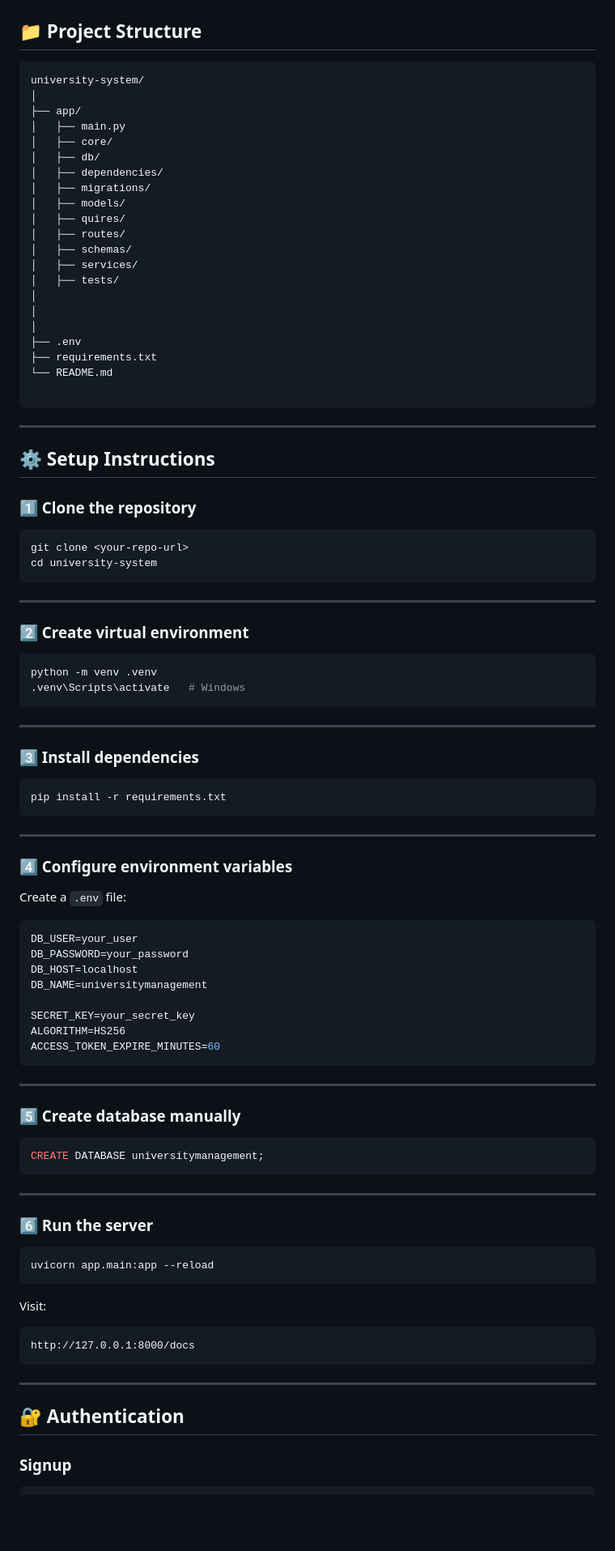
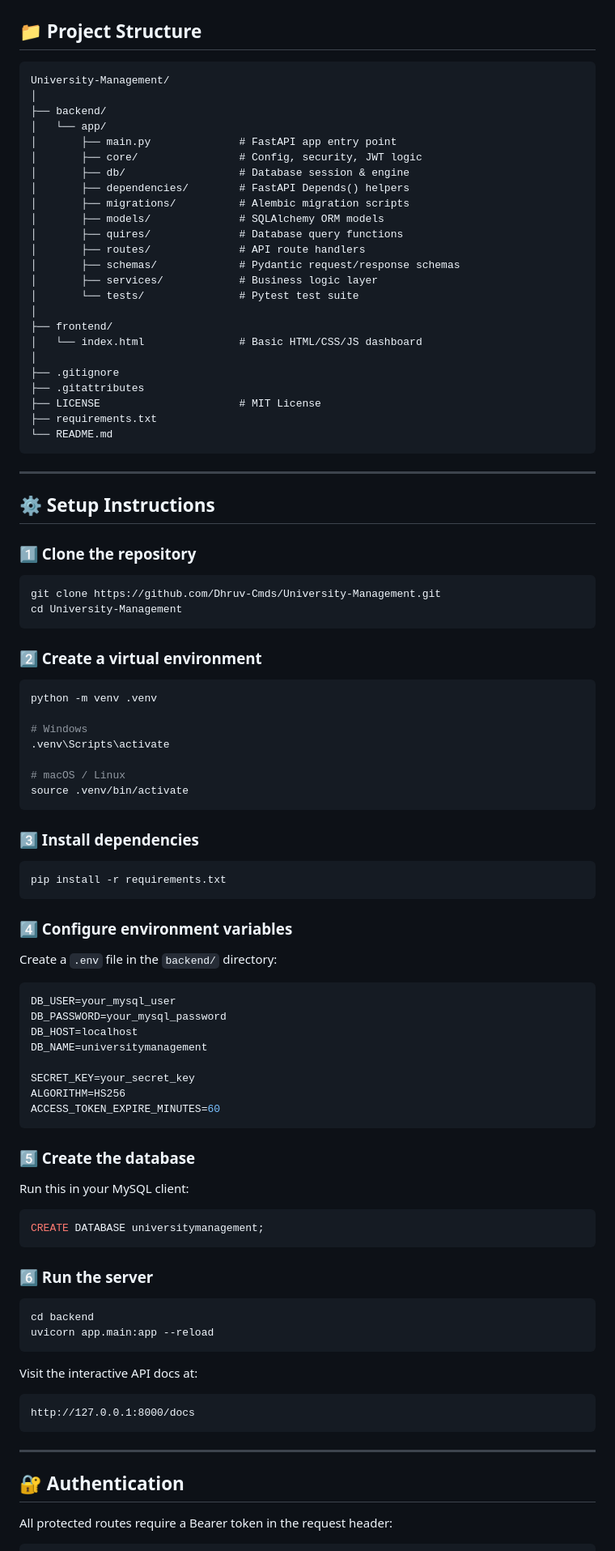
Before and after one commit to Dhruv-Cmds/University-Management, a Markdown page: README.md, the part around one of its changes. Shown at 81% size. Rendered like a GitHub page; blank space fills up the shorter version.

````diff
--- a/README.md
+++ b/README.md
@@ -75,27 +79,30 @@ frontend/index.html
 ## 📁 Project Structure
 
 ```
-university-system/
+University-Management/
 │
-├── app/
-│   ├── main.py
-│   ├── core/
-│   ├── db/
-│   ├── dependencies/
-│   ├── migrations/
-│   ├── models/
-│   ├── quires/
-│   ├── routes/
-│   ├── schemas/
-│   ├── services/
-│   ├── tests/
+├── backend/
+│   └── app/
+│       ├── main.py              # FastAPI app entry point
+│       ├── core/                # Config, security, JWT logic
+│       ├── db/                  # Database session & engine
+│       ├── dependencies/        # FastAPI Depends() helpers
+│       ├── migrations/          # Alembic migration scripts
+│       ├── models/              # SQLAlchemy ORM models
+│       ├── quires/              # Database query functions
+│       ├── routes/              # API route handlers
+│       ├── schemas/             # Pydantic request/response schemas
+│       ├── services/            # Business logic layer
+│       └── tests/               # Pytest test suite
 │
+├── frontend/
+│   └── index.html               # Basic HTML/CSS/JS dashboard
 │
-│
-├── .env
+├── .gitignore
+├── .gitattributes
+├── LICENSE                      # MIT License
 ├── requirements.txt
 └── README.md
-
 ```
 
 ---
@@ -105,20 +112,21 @@ university-system/
 ### 1️⃣ Clone the repository
 
 ```bash
-git clone <your-repo-url>
-cd university-system
+git clone https://github.com/Dhruv-Cmds/University-Management.git
+cd University-Management
 ```
 
----
-
-### 2️⃣ Create virtual environment
+### 2️⃣ Create a virtual environment
 
 ```bash
 python -m venv .venv
-.venv\Scripts\activate   # Windows
+
+# Windows
+.venv\Scripts\activate
+
+# macOS / Linux
+source .venv/bin/activate
 ```
-
----
 
 ### 3️⃣ Install dependencies
 
@@ -126,15 +134,13 @@ python -m venv .venv
 pip install -r requirements.txt
 ```
 
----
-
 ### 4️⃣ Configure environment variables
 
-Create a `.env` file:
+Create a `.env` file in the `backend/` directory:
 
 ```env
-DB_USER=your_user
-DB_PASSWORD=your_password
+DB_USER=your_mysql_user
+DB_PASSWORD=your_mysql_password
 DB_HOST=localhost
 DB_NAME=universitymanagement
 
@@ -143,23 +149,22 @@ ALGORITHM=HS256
 ACCESS_TOKEN_EXPIRE_MINUTES=60
 ```
 
----
+### 5️⃣ Create the database
 
-### 5️⃣ Create database manually
+Run this in your MySQL client:
 
 ```sql
 CREATE DATABASE universitymanagement;
 ```
 
----
-
 ### 6️⃣ Run the server
 
 ```bash
+cd backend
 uvicorn app.main:app --reload
 ```
 
-Visit:
+Visit the interactive API docs at:
 
 ```
 http://127.0.0.1:8000/docs
@@ -169,6 +174,6 @@ http://127.0.0.1:8000/docs
 
 ## 🔐 Authentication
 
-### Signup
+All protected routes require a Bearer token in the request header:
 
 ```
````
Also changed, not shown: other parts of README.md (+152 -60 lines).
